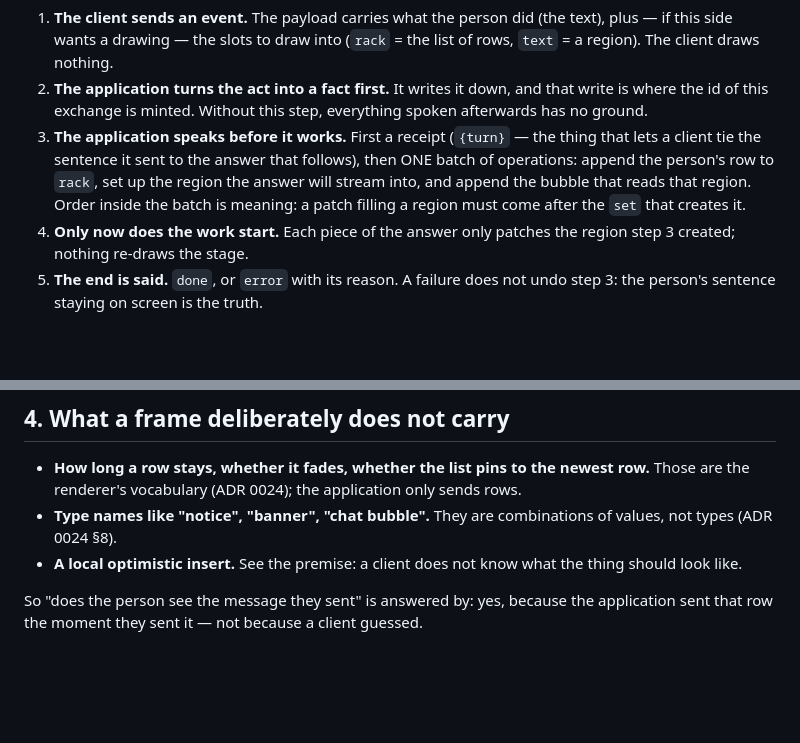
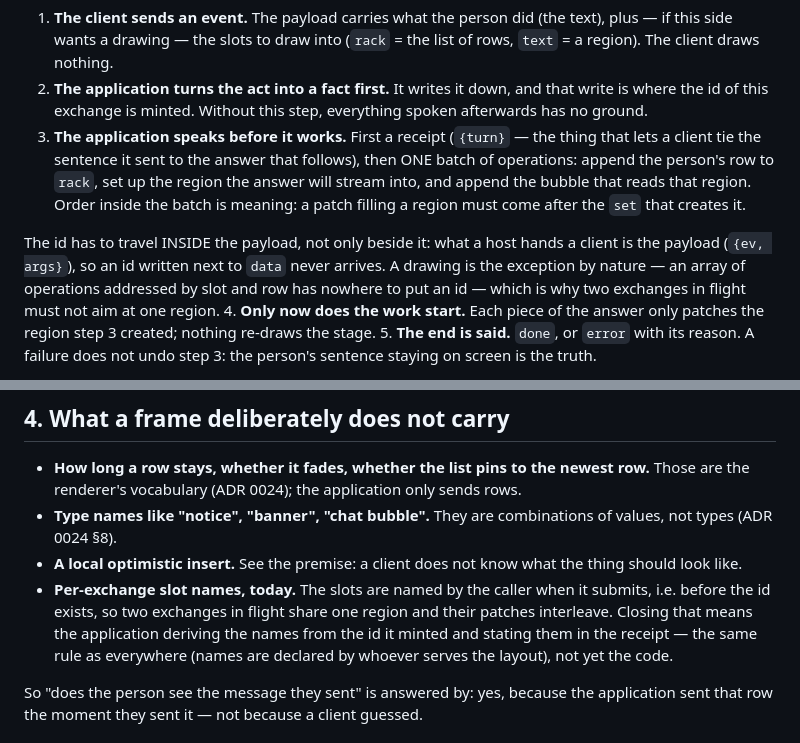
Before and after one commit to orbsh/fluxen, a Markdown page: docs/interaction-patterns.md, 2 parts joined by grey strips. Drawn GitHub-style; blank space fills up the shorter version.

```diff
--- a/docs/interaction-patterns.md
+++ b/docs/interaction-patterns.md
@@ -29,6 +29,8 @@ The order below is the order of a message in a conversation, which is one case o
 1. **The client sends an event.** The payload carries what the person did (the text), plus — if this side wants a drawing — the slots to draw into (`rack` = the list of rows, `text` = a region). The client draws nothing.
 2. **The application turns the act into a fact first.** It writes it down, and that write is where the id of this exchange is minted. Without this step, everything spoken afterwards has no ground.
 3. **The application speaks before it works.** First a receipt (`{turn}` — the thing that lets a client tie the sentence it sent to the answer that follows), then ONE batch of operations: append the person's row to `rack`, set up the region the answer will stream into, and append the bubble that reads that region. Order inside the batch is meaning: a patch filling a region must come after the `set` that creates it.
+
+The id has to travel INSIDE the payload, not only beside it: what a host hands a client is the payload (`{ev, args}`), so an id written next to `data` never arrives. A drawing is the exception by nature — an array of operations addressed by slot and row has nowhere to put an id — which is why two exchanges in flight must not aim at one region.
 4. **Only now does the work start.** Each piece of the answer only patches the region step 3 created; nothing re-draws the stage.
 5. **The end is said.** `done`, or `error` with its reason. A failure does not undo step 3: the person's sentence staying on screen is the truth.
 
@@ -45,6 +47,7 @@ Row identity lives in the data (`data.id`), a reusable layout lives in `rack.ite
 - **How long a row stays, whether it fades, whether the list pins to the newest row.** Those are the renderer's vocabulary (ADR 0024); the application only sends rows.
 - **Type names like "notice", "banner", "chat bubble".** They are combinations of values, not types (ADR 0024 §8).
 - **A local optimistic insert.** See the premise: a client does not know what the thing should look like.
+- **Per-exchange slot names, today.** The slots are named by the caller when it submits, i.e. before the id exists, so two exchanges in flight share one region and their patches interleave. Closing that means the application deriving the names from the id it minted and stating them in the receipt — the same rule as everywhere (names are declared by whoever serves the layout), not yet the code.
 
 So "does the person see the message they sent" is answered by: yes, because the application sent that row the moment they sent it — not because a client guessed.
 
```
Also changed, not shown: docs/interaction-patterns.zh-CN.md (+3 -0 lines).
